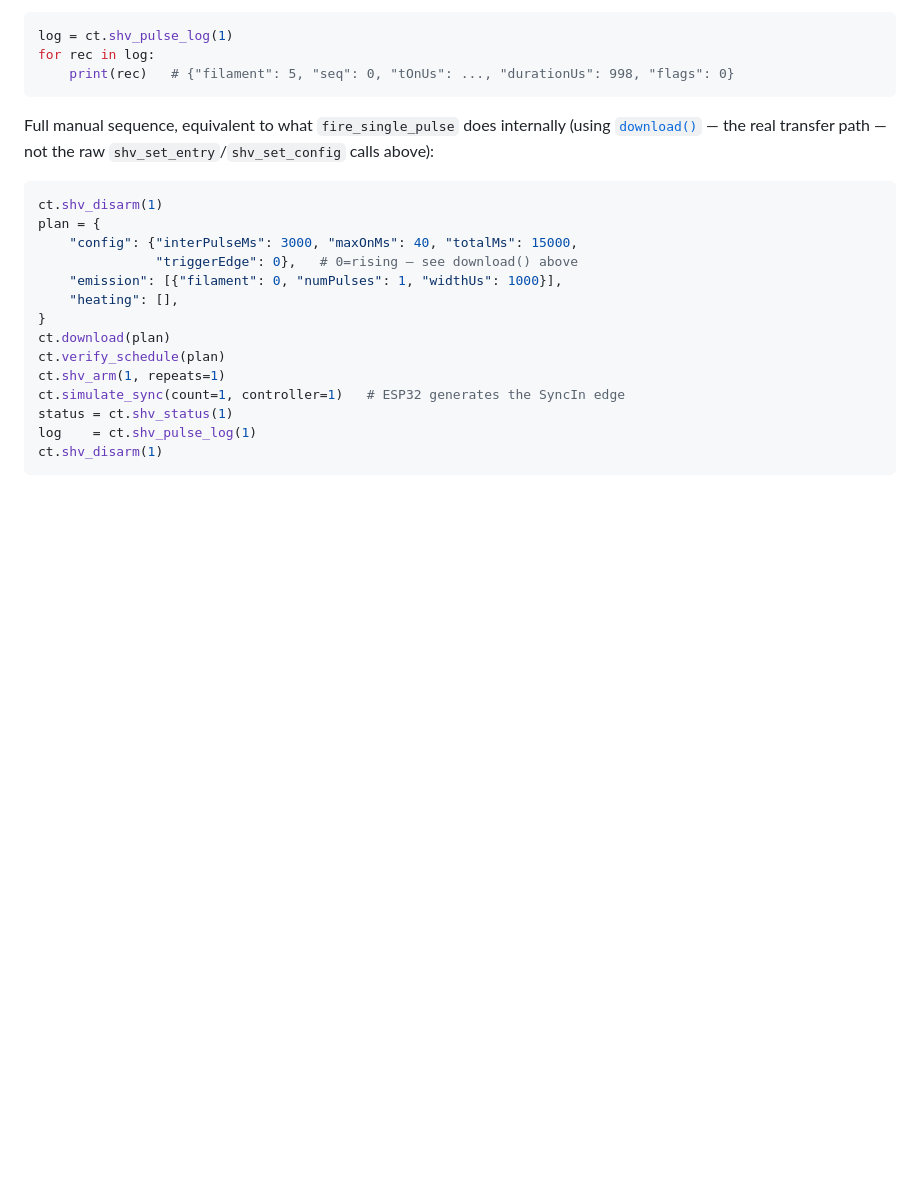
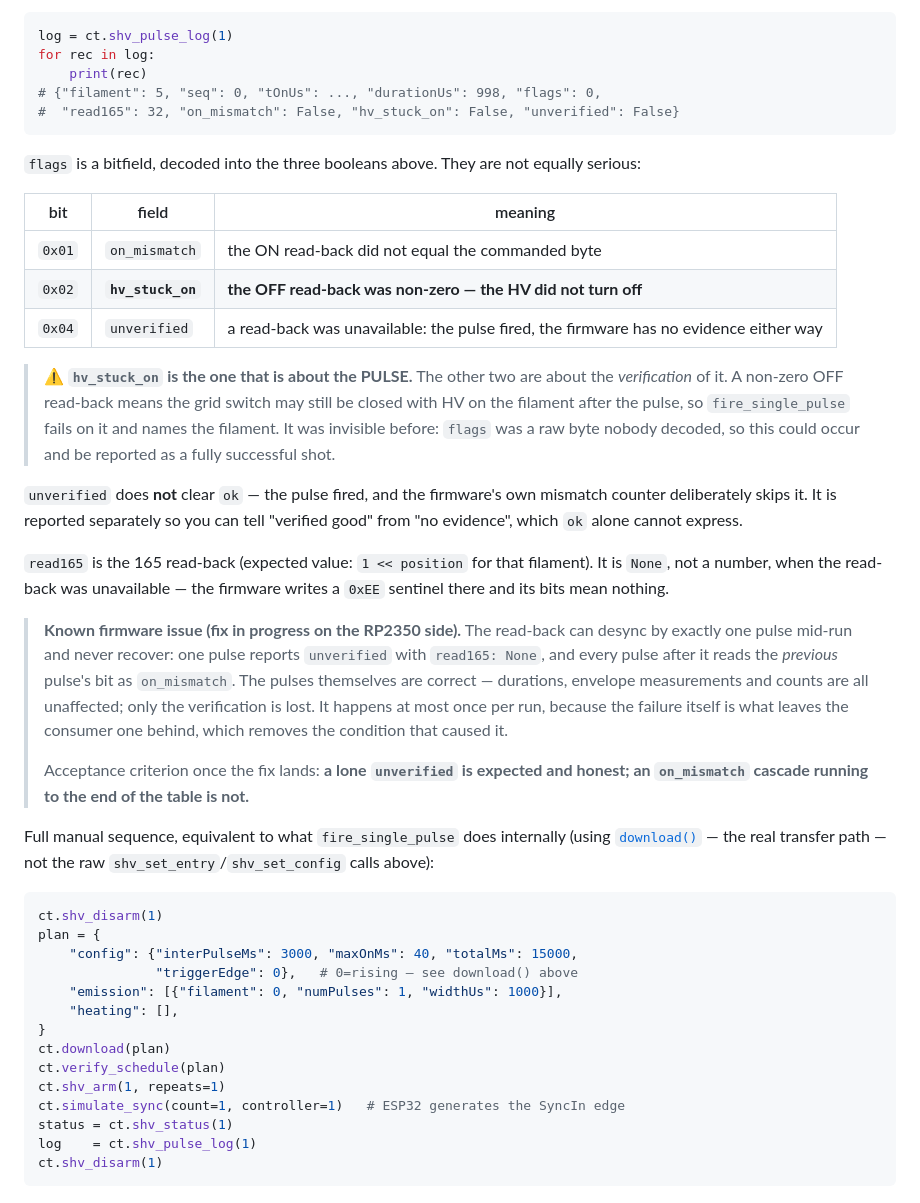
Before and after one commit to civerjia/ct_gui, a Markdown page: CT_SIMPLE_CONTROL_README.md, the part around the change. Drawn GitHub-style; blank space fills up the shorter version.

Commit message:
docs(ct_gui): pulse-log flags, and which one is about the pulse
flags was documented as "flags: 0" in an example and nowhere else, so the three
bits it carries had no explanation to check a reading against — which is how a
non-zero OFF read-back (the HV did not turn off) could be reported as a fully
successful shot.

Documents all three with their relative severity, that hv_stuck_on is the only
one about the PULSE rather than about its verification, that unverified does not
clear ok, and that read165 is None rather than a number when the read-back was
unavailable (the firmware's 0xEE sentinel, whose bits mean nothing).

Records the known one-pulse read-back desync with its acceptance criterion, so
a future reader can tell a fixed firmware from a regressed one: a lone
unverified is expected and honest; an on_mismatch cascade to the end of the
table is not. The desync happens at most once per run because the failure is
what leaves the consumer one pulse behind, which removes the condition that
caused it — which is also why widening the inter-pulse interval did nothing.

Co-Authored-By: Claude Opus 5 <noreply@anthropic.com>

````diff
--- a/CT_SIMPLE_CONTROL_README.md
+++ b/CT_SIMPLE_CONTROL_README.md
@@ -2119,8 +2119,46 @@ after a run, to confirm what actually happened on the hardware.
 ```python
 log = ct.shv_pulse_log(1)
 for rec in log:
-    print(rec)   # {"filament": 5, "seq": 0, "tOnUs": ..., "durationUs": 998, "flags": 0}
-```
+    print(rec)
+# {"filament": 5, "seq": 0, "tOnUs": ..., "durationUs": 998, "flags": 0,
+#  "read165": 32, "on_mismatch": False, "hv_stuck_on": False, "unverified": False}
+```
+
+`flags` is a bitfield, decoded into the three booleans above. They are not
+equally serious:
+
+| bit | field | meaning |
+|---|---|---|
+| `0x01` | `on_mismatch` | the ON read-back did not equal the commanded byte |
+| `0x02` | **`hv_stuck_on`** | **the OFF read-back was non-zero — the HV did not turn off** |
+| `0x04` | `unverified` | a read-back was unavailable: the pulse fired, the firmware has no evidence either way |
+
+> ⚠️ **`hv_stuck_on` is the one that is about the PULSE.** The other two are
+> about the *verification* of it. A non-zero OFF read-back means the grid switch
+> may still be closed with HV on the filament after the pulse, so
+> `fire_single_pulse` fails on it and names the filament. It was invisible
+> before: `flags` was a raw byte nobody decoded, so this could occur and be
+> reported as a fully successful shot.
+
+`unverified` does **not** clear `ok` — the pulse fired, and the firmware's own
+mismatch counter deliberately skips it. It is reported separately so you can
+tell "verified good" from "no evidence", which `ok` alone cannot express.
+
+`read165` is the 165 read-back (expected value: `1 << position` for that
+filament). It is `None`, not a number, when the read-back was unavailable — the
+firmware writes a `0xEE` sentinel there and its bits mean nothing.
+
+> **Known firmware issue (fix in progress on the RP2350 side).** The read-back
+> can desync by exactly one pulse mid-run and never recover: one pulse reports
+> `unverified` with `read165: None`, and every pulse after it reads the
+> *previous* pulse's bit as `on_mismatch`. The pulses themselves are correct —
+> durations, envelope measurements and counts are all unaffected; only the
+> verification is lost. It happens at most once per run, because the failure
+> itself is what leaves the consumer one behind, which removes the condition
+> that caused it.
+>
+> Acceptance criterion once the fix lands: **a lone `unverified` is expected and
+> honest; an `on_mismatch` cascade running to the end of the table is not.**
 
 Full manual sequence, equivalent to what `fire_single_pulse` does
 internally (using [`download()`](#schedule-download) — the real transfer
````
